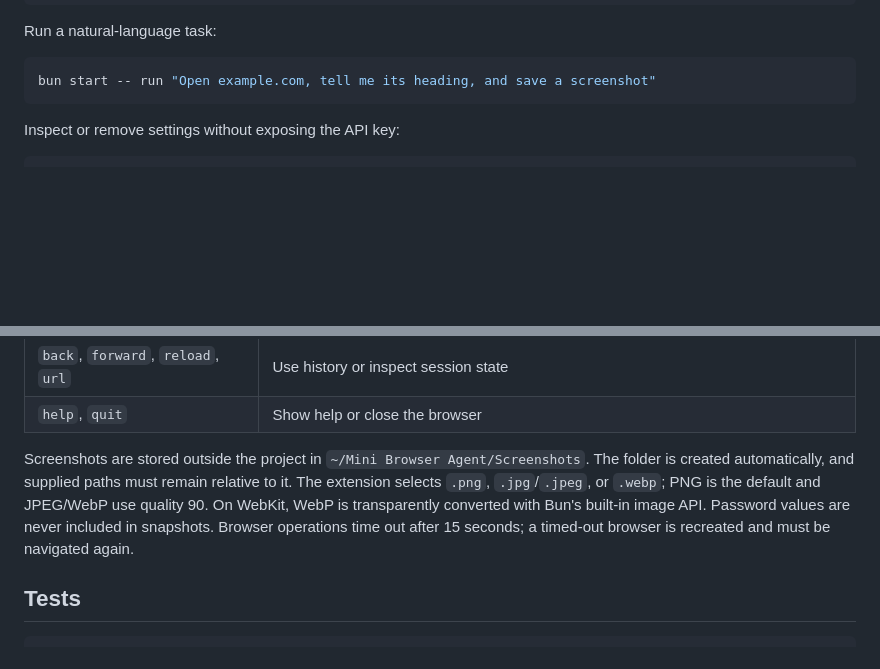
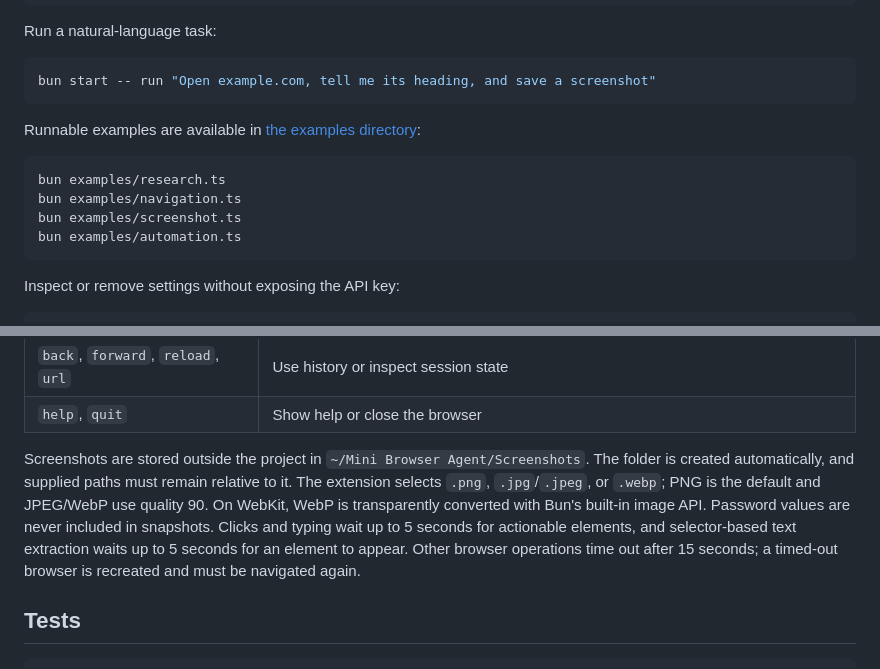
Before and after one commit to akadotsh/mini-browser-agent, a Markdown page: README.md, 2 parts joined by grey strips. Drawn GitHub-style; blank space fills up the shorter version.

Commit message:
docs: document element waits and runnable examples

````diff
--- a/README.md
+++ b/README.md
@@ -37,6 +37,15 @@ Run a natural-language task:
 
 ```sh
 bun start -- run "Open example.com, tell me its heading, and save a screenshot"
+```
+
+Runnable examples are available in [the examples directory](examples/):
+
+```sh
+bun examples/research.ts
+bun examples/navigation.ts
+bun examples/screenshot.ts
+bun examples/automation.ts
 ```
 
 Inspect or remove settings without exposing the API key:
@@ -109,7 +118,7 @@ The process keeps one ephemeral, headless browser session alive. A snapshot assi
 | `back`, `forward`, `reload`, `url` | Use history or inspect session state |
 | `help`, `quit` | Show help or close the browser |
 
-Screenshots are stored outside the project in `~/Mini Browser Agent/Screenshots`. The folder is created automatically, and supplied paths must remain relative to it. The extension selects `.png`, `.jpg`/`.jpeg`, or `.webp`; PNG is the default and JPEG/WebP use quality 90. On WebKit, WebP is transparently converted with Bun's built-in image API. Password values are never included in snapshots. Browser operations time out after 15 seconds; a timed-out browser is recreated and must be navigated again.
+Screenshots are stored outside the project in `~/Mini Browser Agent/Screenshots`. The folder is created automatically, and supplied paths must remain relative to it. The extension selects `.png`, `.jpg`/`.jpeg`, or `.webp`; PNG is the default and JPEG/WebP use quality 90. On WebKit, WebP is transparently converted with Bun's built-in image API. Password values are never included in snapshots. Clicks and typing wait up to 5 seconds for actionable elements, and selector-based text extraction waits up to 5 seconds for an element to appear. Other browser operations time out after 15 seconds; a timed-out browser is recreated and must be navigated again.
 
 ## Tests
 
````
